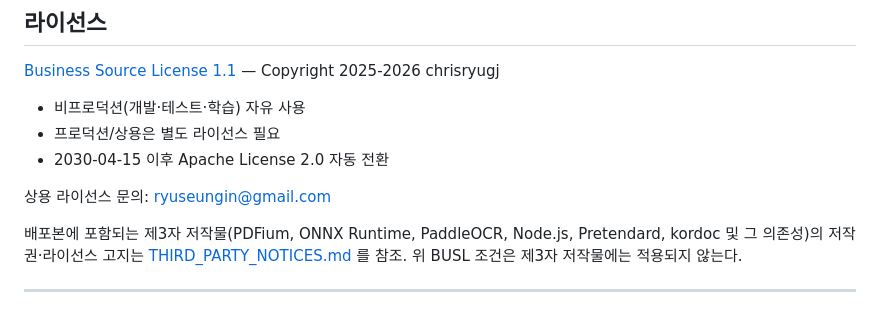
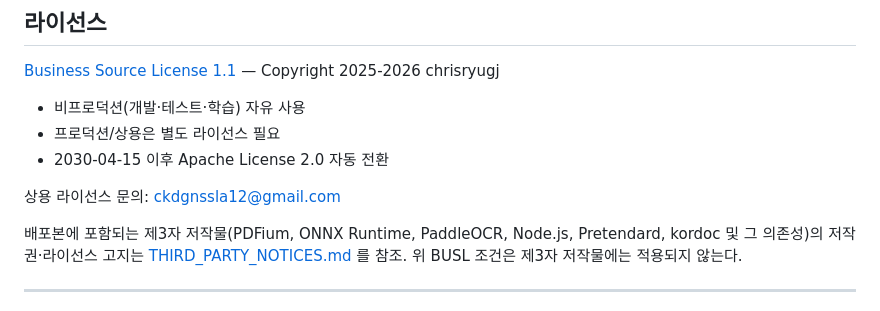
Before and after one commit to DukePan-AI/docu, a Markdown page: README.md, the part around the change. Drawn GitHub-style.

```diff
--- a/README.md
+++ b/README.md
@@ -316,7 +316,7 @@ SSD 기준 약 1,000개 문서에 2~5분. FTS 인덱싱이 먼저 완료되어
 - 프로덕션/상용은 별도 라이선스 필요
 - 2030-04-15 이후 Apache License 2.0 자동 전환
 
-상용 라이선스 문의: ryuseungin@gmail.com
+상용 라이선스 문의: ckdgnssla12@gmail.com
 
 배포본에 포함되는 제3자 저작물(PDFium, ONNX Runtime, PaddleOCR, Node.js,
 Pretendard, kordoc 및 그 의존성)의 저작권·라이선스 고지는
```
